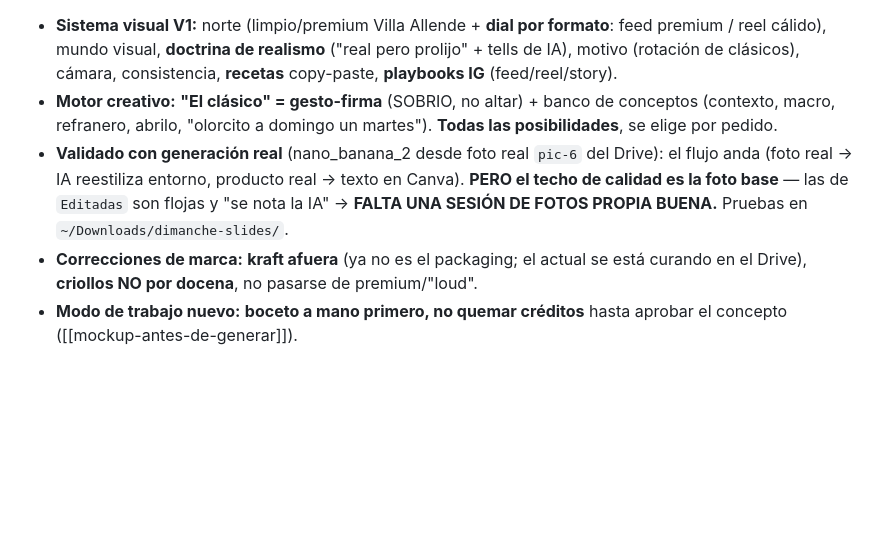
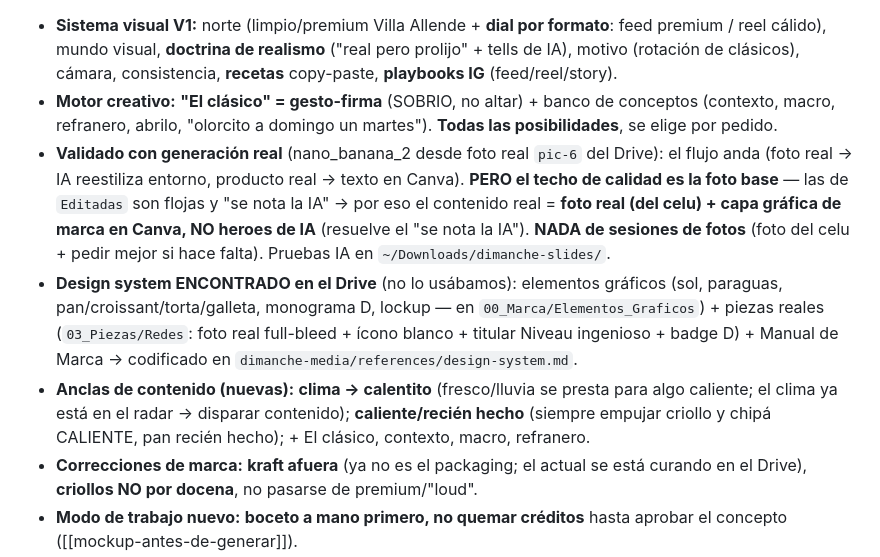
Before and after one commit to lucianosanchez-ui/dimanche-agencia, a Markdown page: ESTADO.md, the part around the change. Rendered like a GitHub page; blank space fills up the shorter version.

Commit message:
contenido: design system (elementos + plantilla + tipo) + anclas de contenido
Tras revisar el Drive: Dimanche YA tiene un sistema gráfico que funciona y no usábamos.

- NUEVO references/design-system.md: codifica el sistema real — foto real + capa gráfica de marca (ícono + titular Niveau + badge D) en Canva. Plantilla/anatomía, formatos, tipografía (Niveau; Bubbly afuera), sistema de íconos (sol/paraguas/productos/D, en Drive 00_Marca/Elementos_Graficos), color (cero naranja), logo/badge.
- Anclas de contenido: clima->calentito (fresco/lluvia), criollo y chipá CALIENTE + pan recién hecho, El clásico, contexto, macro, refranero.
- Corregido: NADA de sesiones de fotos (foto del celu + pedir mejor si hace falta); el contenido real NO es hero de IA.
- sistema-visual-dimanche.md + ESTADO actualizados. Notion MAN-021 -> v1.4. Memoria: agente-contenido-frente actualizado.

Co-Authored-By: Claude Opus 4.8 <noreply@anthropic.com>

```diff
--- a/ESTADO.md
+++ b/ESTADO.md
@@ -6,7 +6,9 @@
 Se trabajó el frente de contenido en serio con Luciano. **Definido y guardado** en la skill `dimanche-media/references/sistema-visual-dimanche.md` + **MAN-021 (Notion)**:
 - **Sistema visual V1:** norte (limpio/premium Villa Allende + **dial por formato**: feed premium / reel cálido), mundo visual, **doctrina de realismo** ("real pero prolijo" + tells de IA), motivo (rotación de clásicos), cámara, consistencia, **recetas** copy-paste, **playbooks IG** (feed/reel/story).
 - **Motor creativo:** **"El clásico" = gesto-firma** (SOBRIO, no altar) + banco de conceptos (contexto, macro, refranero, abrilo, "olorcito a domingo un martes"). **Todas las posibilidades**, se elige por pedido.
-- **Validado con generación real** (nano_banana_2 desde foto real `pic-6` del Drive): el flujo anda (foto real → IA reestiliza entorno, producto real → texto en Canva). **PERO el techo de calidad es la foto base** — las de `Editadas` son flojas y "se nota la IA" → **FALTA UNA SESIÓN DE FOTOS PROPIA BUENA.** Pruebas en `~/Downloads/dimanche-slides/`.
+- **Validado con generación real** (nano_banana_2 desde foto real `pic-6` del Drive): el flujo anda (foto real → IA reestiliza entorno, producto real → texto en Canva). **PERO el techo de calidad es la foto base** — las de `Editadas` son flojas y "se nota la IA" → por eso el contenido real = **foto real (del celu) + capa gráfica de marca en Canva, NO heroes de IA** (resuelve el "se nota la IA"). **NADA de sesiones de fotos** (foto del celu + pedir mejor si hace falta). Pruebas IA en `~/Downloads/dimanche-slides/`.
+- **Design system ENCONTRADO en el Drive** (no lo usábamos): elementos gráficos (sol, paraguas, pan/croissant/torta/galleta, monograma D, lockup — en `00_Marca/Elementos_Graficos`) + piezas reales (`03_Piezas/Redes`: foto real full-bleed + ícono blanco + titular Niveau ingenioso + badge D) + Manual de Marca → codificado en `dimanche-media/references/design-system.md`.
+- **Anclas de contenido (nuevas):** **clima → calentito** (fresco/lluvia se presta para algo caliente; el clima ya está en el radar → disparar contenido); **caliente/recién hecho** (siempre empujar criollo y chipá CALIENTE, pan recién hecho); + El clásico, contexto, macro, refranero.
 - **Correcciones de marca:** **kraft afuera** (ya no es el packaging; el actual se está curando en el Drive), **criollos NO por docena**, no pasarse de premium/"loud".
 - **Modo de trabajo nuevo:** **boceto a mano primero, no quemar créditos** hasta aprobar el concepto ([[mockup-antes-de-generar]]).
 - **Pendiente del frente:** bajar a TODO el contenido posible · **Remotion** (video por código: slides/loops de TV + reels templatizados con data real — combos/precios) · **experto por formato** · los **2 loops vivos** (mejora continua vía Numa + watch de plataforma/tendencias) · TV/folleto · y el gran objetivo: el **bot-productor** (que Luti genere y devuelva por Telegram).
```
Also changed, not shown: 2 other files.
